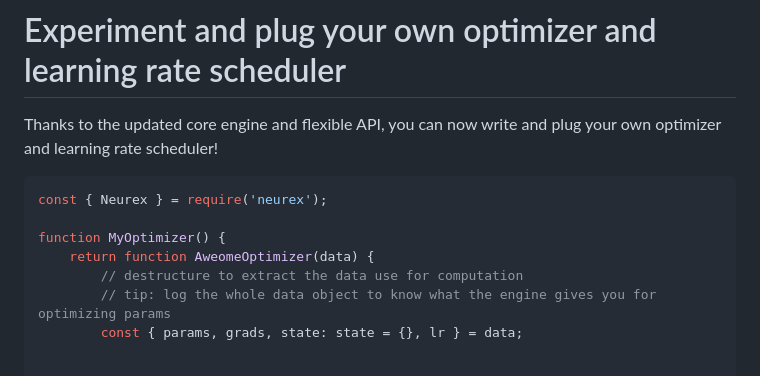
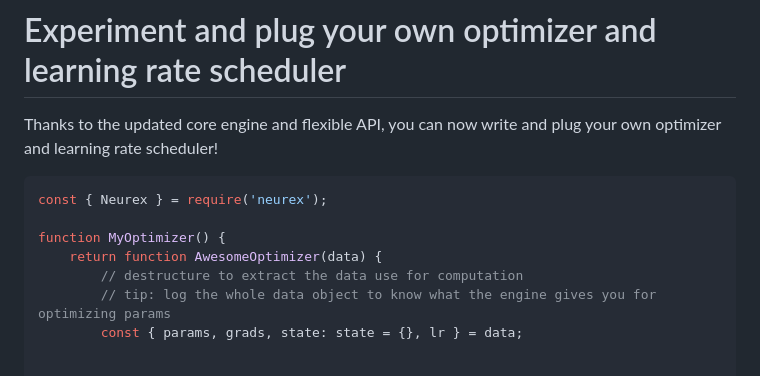
Before and after one commit to KarkAngelo114/Neurex, a Markdown page: README.md, the part around the change. GitHub-like rendering.

Commit message:
Fix typo in function name from 'Aweome' to 'Awesome'

```diff
--- a/README.md
+++ b/README.md
@@ -176,7 +176,7 @@ Thanks to the updated core engine and flexible API, you can now write and plug y
 const { Neurex } = require('neurex');
 
 function MyOptimizer() {
-    return function AweomeOptimizer(data) {
+    return function AwesomeOptimizer(data) {
         // destructure to extract the data use for computation
         // tip: log the whole data object to know what the engine gives you for optimizing params
         const { params, grads, state: state = {}, lr } = data;
```
